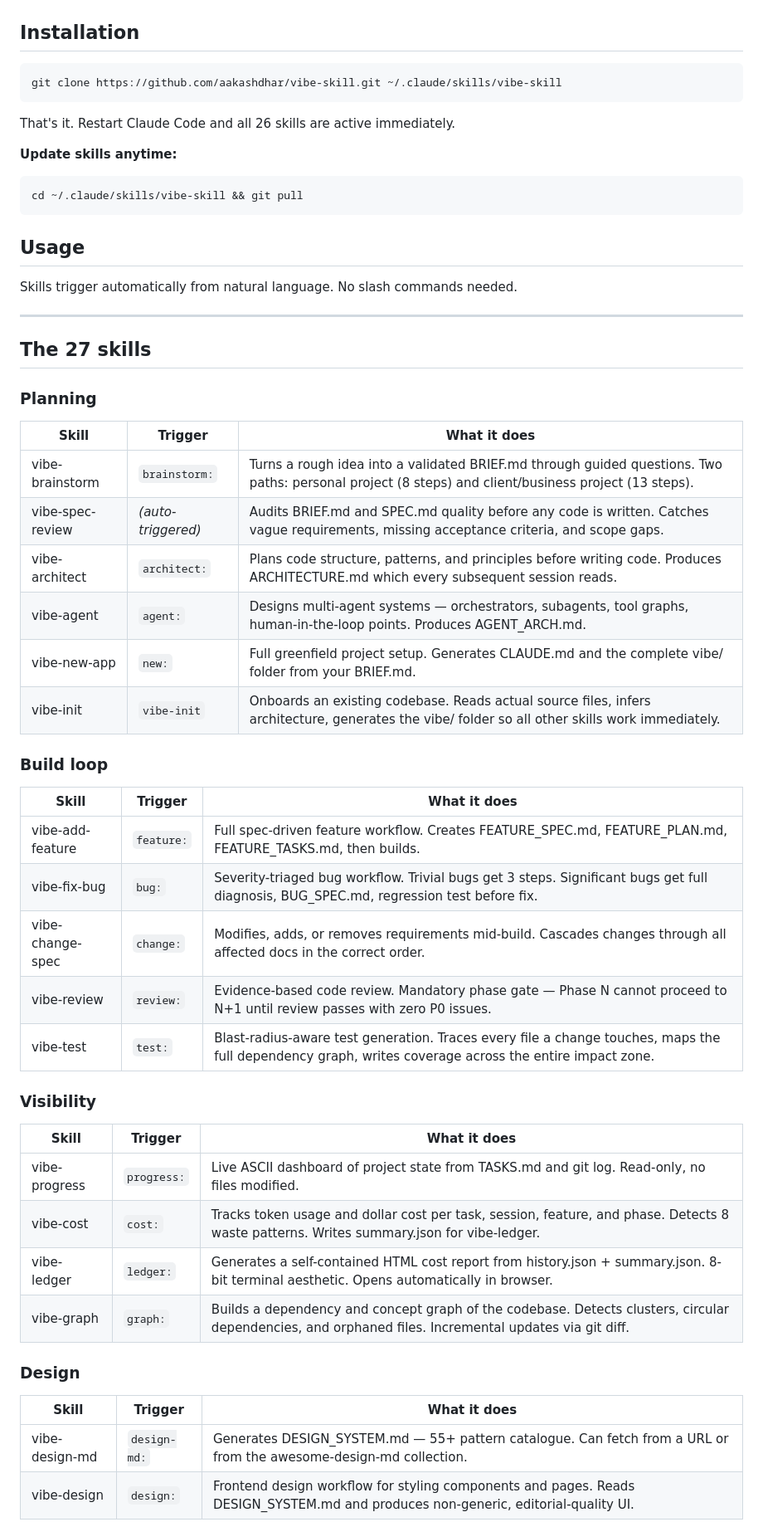
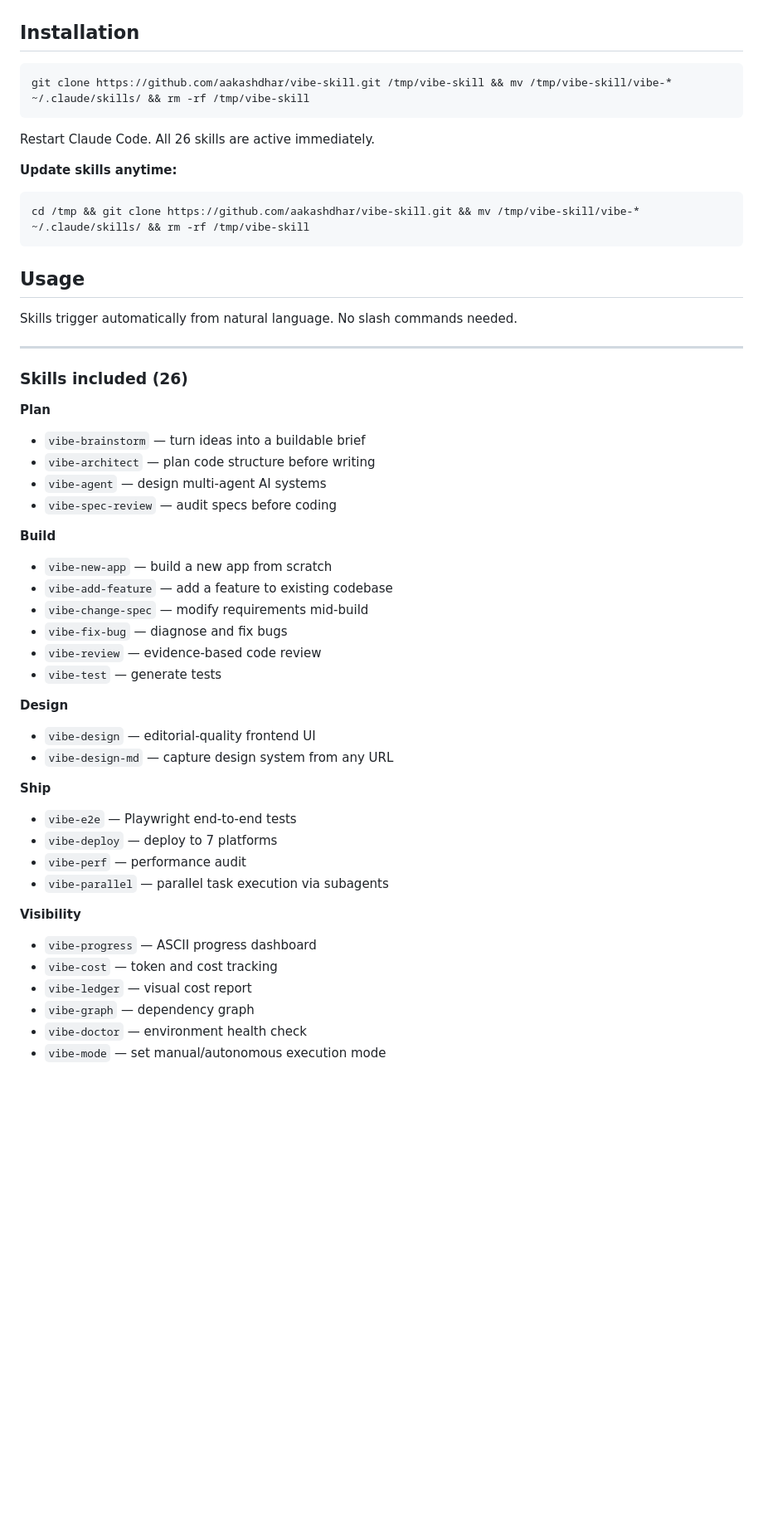
Before and after one commit to aakashdhar/vibe-skill, a Markdown page: README.md, the part around one of its changes. Shown at 83% size. Rendered like a GitHub page; blank space fills up the shorter version.

Commit message:
docs: update install instructions and skills list

````diff
--- a/README.md
+++ b/README.md
@@ -22,14 +22,14 @@ Every skill follows the same principles:
 ## Installation
 
 ```bash
-git clone https://github.com/aakashdhar/vibe-skill.git ~/.claude/skills/vibe-skill
+git clone https://github.com/aakashdhar/vibe-skill.git /tmp/vibe-skill && mv /tmp/vibe-skill/vibe-* ~/.claude/skills/ && rm -rf /tmp/vibe-skill
 ```
 
-That's it. Restart Claude Code and all 26 skills are active immediately.
+Restart Claude Code. All 26 skills are active immediately.
 
 **Update skills anytime:**
 ```bash
-cd ~/.claude/skills/vibe-skill && git pull
+cd /tmp && git clone https://github.com/aakashdhar/vibe-skill.git && mv /tmp/vibe-skill/vibe-* ~/.claude/skills/ && rm -rf /tmp/vibe-skill
 ```
 
 ## Usage
@@ -38,42 +38,37 @@ Skills trigger automatically from natural language. No slash commands needed.
 
 ---
 
-## The 27 skills
+### Skills included (26)
 
-### Planning
+**Plan**
+- `vibe-brainstorm` — turn ideas into a buildable brief
+- `vibe-architect` — plan code structure before writing
+- `vibe-agent` — design multi-agent AI systems
+- `vibe-spec-review` — audit specs before coding
 
-| Skill | Trigger | What it does |
-|---|---|---|
-| vibe-brainstorm | `brainstorm:` | Turns a rough idea into a validated BRIEF.md through guided questions. Two paths: personal project (8 steps) and client/business project (13 steps). |
-| vibe-spec-review | *(auto-triggered)* | Audits BRIEF.md and SPEC.md quality before any code is written. Catches vague requirements, missing acceptance criteria, and scope gaps. |
-| vibe-architect | `architect:` | Plans code structure, patterns, and principles before writing code. Produces ARCHITECTURE.md which every subsequent session reads. |
-| vibe-agent | `agent:` | Designs multi-agent systems — orchestrators, subagents, tool graphs, human-in-the-loop points. Produces AGENT_ARCH.md. |
-| vibe-new-app | `new:` | Full greenfield project setup. Generates CLAUDE.md and the complete vibe/ folder from your BRIEF.md. |
-| vibe-init | `vibe-init` | Onboards an existing codebase. Reads actual source files, infers architecture, generates the vibe/ folder so all other skills work immediately. |
+**Build**
+- `vibe-new-app` — build a new app from scratch
+- `vibe-add-feature` — add a feature to existing codebase
+- `vibe-change-spec` — modify requirements mid-build
+- `vibe-fix-bug` — diagnose and fix bugs
+- `vibe-review` — evidence-based code review
+- `vibe-test` — generate tests
 
-### Build loop
+**Design**
+- `vibe-design` — editorial-quality frontend UI
+- `vibe-design-md` — capture design system from any URL
 
-| Skill | Trigger | What it does |
-|---|---|---|
-| vibe-add-feature | `feature:` | Full spec-driven feature workflow. Creates FEATURE_SPEC.md, FEATURE_PLAN.md, FEATURE_TASKS.md, then builds. |
-| vibe-fix-bug | `bug:` | Severity-triaged bug workflow. Trivial bugs get 3 steps. Significant bugs get full diagnosis, BUG_SPEC.md, regression test before fix. |
-| vibe-change-spec | `change:` | Modifies, adds, or removes requirements mid-build. Cascades changes through all affected docs in the correct order. |
-| vibe-review | `review:` | Evidence-based code review. Mandatory phase gate — Phase N cannot proceed to N+1 until review passes with zero P0 issues. |
-| vibe-test | `test:` | Blast-radius-aware test generation. Traces every file a change touches, maps the full dependency graph, writes coverage across the entire impact zone. |
+**Ship**
+- `vibe-e2e` — Playwright end-to-end tests
+- `vibe-deploy` — deploy to 7 platforms
+- `vibe-perf` — performance audit
+- `vibe-parallel` — parallel task execution via subagents
 
-### Visibility
+**Visibility**
+- `vibe-progress` — ASCII progress dashboard
+- `vibe-cost` — token and cost tracking
+- `vibe-ledger` — visual cost report
+- `vibe-graph` — dependency graph
+- `vibe-doctor` — environment health check
+- `vibe-mode` — set manual/autonomous execution mode
 
-| Skill | Trigger | What it does |
-|---|---|---|
-| vibe-progress | `progress:` | Live ASCII dashboard of project state from TASKS.md and git log. Read-only, no files modified. |
-| vibe-cost | `cost:` | Tracks token usage and dollar cost per task, session, feature, and phase. Detects 8 waste patterns. Writes summary.json for vibe-ledger. |
-| vibe-ledger | `ledger:` | Generates a self-contained HTML cost report from history.json + summary.json. 8-bit terminal aesthetic. Opens automatically in browser. |
-| vibe-graph | `graph:` | Builds a dependency and concept graph of the codebase. Detects clusters, circular dependencies, and orphaned files. Incremental updates via git diff. |
-
-### Design
-
-| Skill | Trigger | What it does |
-|---|---|---|
-| vibe-design-md | `design-md:` | Generates DESIGN_SYSTEM.md — 55+ pattern catalogue. Can fetch from a URL or from the awesome-design-md collection. |
-| vibe-design | `design:` | Frontend design workflow for styling components and pages. Reads DESIGN_SYSTEM.md and produces non-generic, editorial-quality UI. |
-
````
Also changed, not shown: other parts of README.md (+5 -23 lines).
